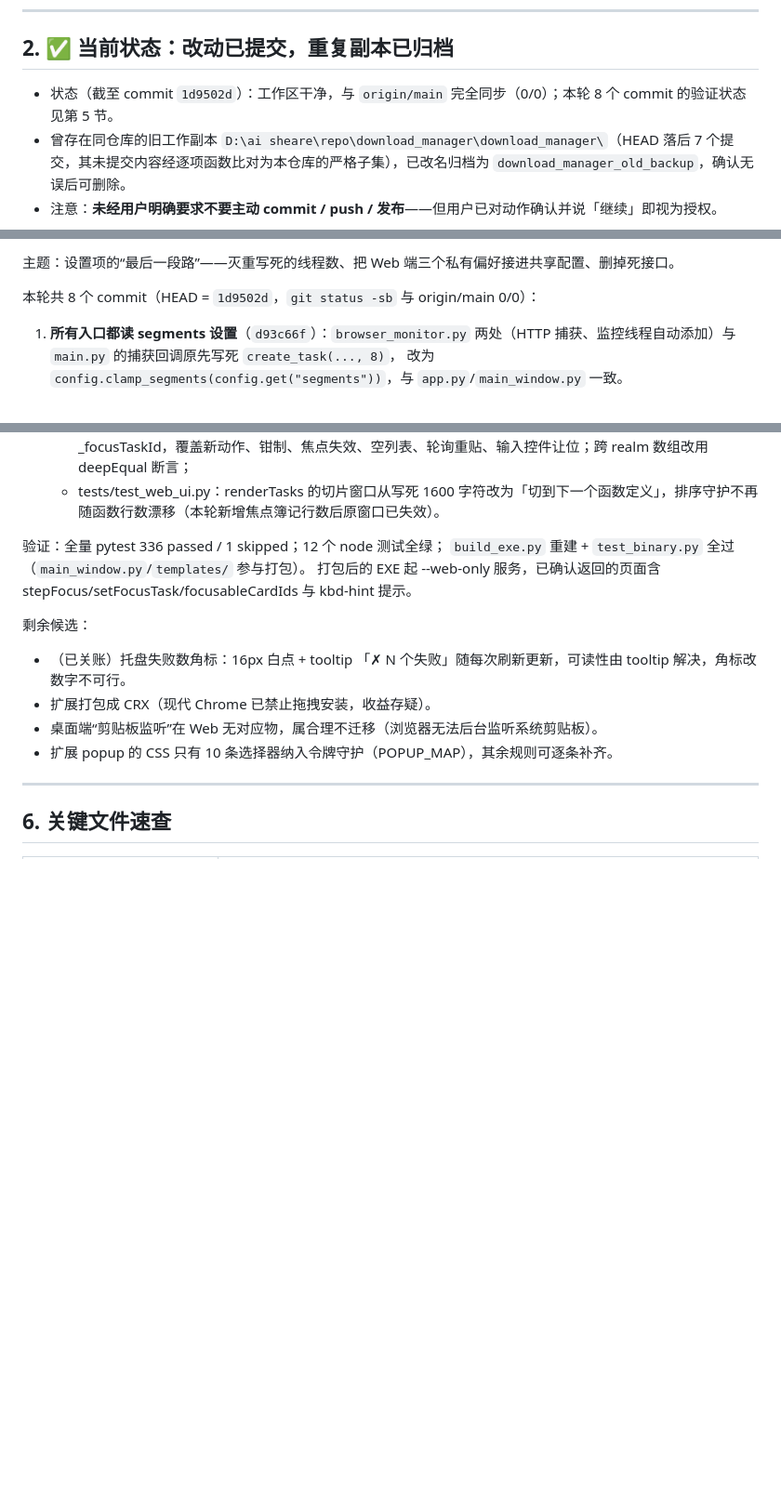
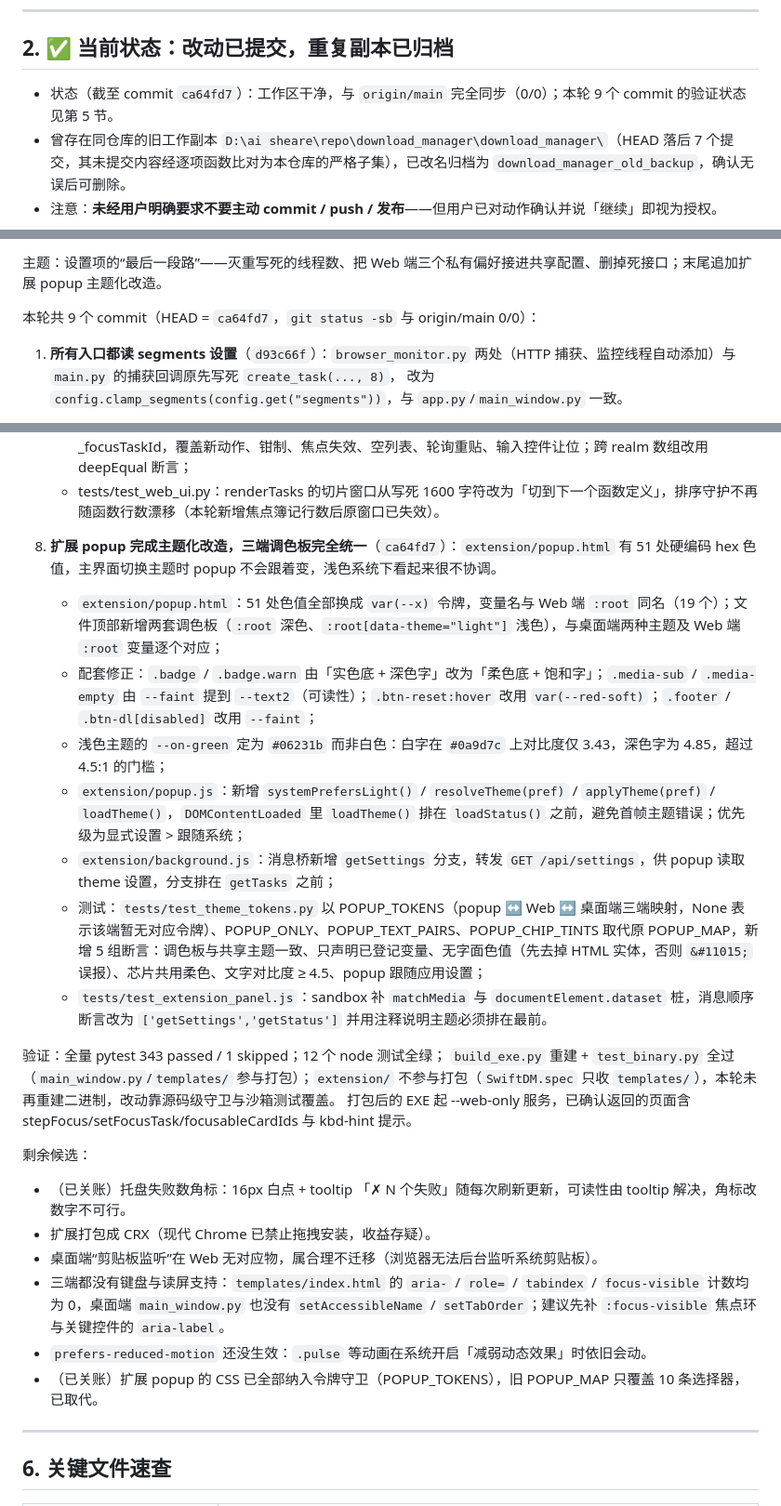
Before and after one commit to cpufreestyle/SwiftDM, a Markdown page: HANDOFF.md, 3 parts joined by grey strips. Shown at 93% size. GitHub-like rendering; blank space fills up the shorter version.

Commit message:
docs: record the popup theme-token round in the handoff

```diff
--- a/HANDOFF.md
+++ b/HANDOFF.md
@@ -23,7 +23,7 @@ IDM 风格的多线程下载管理器：
 
 ## 2. ✅ 当前状态：改动已提交，重复副本已归档
 
-- 状态（截至 commit `1d9502d`）：工作区干净，与 `origin/main` 完全同步（0/0）；本轮 8 个 commit 的验证状态见第 5 节。
+- 状态（截至 commit `ca64fd7`）：工作区干净，与 `origin/main` 完全同步（0/0）；本轮 9 个 commit 的验证状态见第 5 节。
 - 曾存在同仓库的旧工作副本 `D:\ai sheare\repo\download_manager\download_manager\`（HEAD 落后 7 个提交，其未提交内容经逐项函数比对为本仓库的严格子集），已改名归档为 `download_manager_old_backup`，确认无误后可删除。
 - 注意：**未经用户明确要求不要主动 commit / push / 发布**——但用户已对动作确认并说「继续」即视为授权。
 
@@ -81,7 +81,7 @@ SWIFTDM_PORT=5100 SWIFTDM_MONITOR_PORT=5101 dist\SwiftDM.exe --web-only
 
-主题：设置项的“最后一段路”——灭重写死的线程数、把 Web 端三个私有偏好接进共享配置、删掉死接口。
+主题：设置项的“最后一段路”——灭重写死的线程数、把 Web 端三个私有偏好接进共享配置、删掉死接口；末尾追加扩展 popup 主题化改造。
 
-本轮共 8 个 commit（HEAD = `1d9502d`，`git status -sb` 与 origin/main 0/0）：
+本轮共 9 个 commit（HEAD = `ca64fd7`，`git status -sb` 与 origin/main 0/0）：
 
 1. **所有入口都读 segments 设置**（`d93c66f`）：`browser_monitor.py` 两处（HTTP 捕获、监控线程自动添加）与 `main.py` 的捕获回调原先写死 `create_task(..., 8)`，
    改为 `config.clamp_segments(config.get("segments"))`，与 `app.py`/`main_window.py` 一致。
@@ -120,16 +120,26 @@ SWIFTDM_PORT=5100 SWIFTDM_MONITOR_PORT=5101 dist\SwiftDM.exe --web-only
    - 视觉：.task-card.focused 用强调色描边加 1px 光环，筛选栏新增 .kbd-hint 提示「↑↓ 选择任务 · Enter 打开」；
    - 测试：tests/test_web_shortcuts.js 的 sandbox 补卡片桩（id/classList/scrollIntoView）与 openFile、_focusTaskId，覆盖新动作、钳制、焦点失效、空列表、轮询重贴、输入控件让位；跨 realm 数组改用 deepEqual 断言；
    - tests/test_web_ui.py：renderTasks 的切片窗口从写死 1600 字符改为「切到下一个函数定义」，排序守护不再随函数行数漂移（本轮新增焦点簿记行数后原窗口已失效）。
+8. **扩展 popup 完成主题化改造，三端调色板完全统一**（`ca64fd7`）：`extension/popup.html` 有 51 处硬编码 hex 色值，主界面切换主题时 popup 不会跟着变，浅色系统下看起来很不协调。
+   - `extension/popup.html`：51 处色值全部换成 `var(--x)` 令牌，变量名与 Web 端 `:root` 同名（19 个）；文件顶部新增两套调色板（`:root` 深色、`:root[data-theme="light"]` 浅色），与桌面端两种主题及 Web 端 `:root` 变量逐个对应；
+   - 配套修正：`.badge` / `.badge.warn` 由「实色底 + 深色字」改为「柔色底 + 饱和字」；`.media-sub` / `.media-empty` 由 `--faint` 提到 `--text2`（可读性）；`.btn-reset:hover` 改用 `var(--red-soft)`；`.footer` / `.btn-dl[disabled]` 改用 `--faint`；
+   - 浅色主题的 `--on-green` 定为 `#06231b` 而非白色：白字在 `#0a9d7c` 上对比度仅 3.43，深色字为 4.85，超过 4.5:1 的门槛；
+   - `extension/popup.js`：新增 `systemPrefersLight()` / `resolveTheme(pref)` / `applyTheme(pref)` / `loadTheme()`，`DOMContentLoaded` 里 `loadTheme()` 排在 `loadStatus()` 之前，避免首帧主题错误；优先级为显式设置 > 跟随系统；
+   - `extension/background.js`：消息桥新增 `getSettings` 分支，转发 `GET /api/settings`，供 popup 读取 theme 设置，分支排在 `getTasks` 之前；
+   - 测试：`tests/test_theme_tokens.py` 以 POPUP_TOKENS（popup ↔ Web ↔ 桌面端三端映射，None 表示该端暂无对应令牌）、POPUP_ONLY、POPUP_TEXT_PAIRS、POPUP_CHIP_TINTS 取代原 POPUP_MAP，新增 5 组断言：调色板与共享主题一致、只声明已登记变量、无字面色值（先去掉 HTML 实体，否则 `&#11015;` 误报）、芯片共用柔色、文字对比度 ≥ 4.5、popup 跟随应用设置；
+   - `tests/test_extension_panel.js`：sandbox 补 `matchMedia` 与 `documentElement.dataset` 桩，消息顺序断言改为 `['getSettings','getStatus']` 并用注释说明主题必须排在最前。
 
-验证：全量 pytest 336 passed / 1 skipped；12 个 node 测试全绿；
-`build_exe.py` 重建 + `test_binary.py` 全过（`main_window.py`/`templates/` 参与打包）。
+验证：全量 pytest 343 passed / 1 skipped；12 个 node 测试全绿；
+`build_exe.py` 重建 + `test_binary.py` 全过（`main_window.py`/`templates/` 参与打包）；`extension/` 不参与打包（`SwiftDM.spec` 只收 `templates/`），本轮未再重建二进制，改动靠源码级守卫与沙箱测试覆盖。
 打包后的 EXE 起 --web-only 服务，已确认返回的页面含 stepFocus/setFocusTask/focusableCardIds 与 kbd-hint 提示。
 
 剩余候选：
 - （已关账）托盘失败数角标：16px 白点 + tooltip 「✗ N 个失败」随每次刷新更新，可读性由 tooltip 解决，角标改数字不可行。
 - 扩展打包成 CRX（现代 Chrome 已禁止拖拽安装，收益存疑）。
 - 桌面端“剪贴板监听”在 Web 无对应物，属合理不迁移（浏览器无法后台监听系统剪贴板）。
-- 扩展 popup 的 CSS 只有 10 条选择器纳入令牌守护（POPUP_MAP），其余规则可逐条补齐。
+- 三端都没有键盘与读屏支持：`templates/index.html` 的 `aria-` / `role=` / `tabindex` / `focus-visible` 计数均为 0，桌面端 `main_window.py` 也没有 `setAccessibleName` / `setTabOrder`；建议先补 `:focus-visible` 焦点环与关键控件的 `aria-label`。
+- `prefers-reduced-motion` 还没生效：`.pulse` 等动画在系统开启「减弱动态效果」时依旧会动。
+- （已关账）扩展 popup 的 CSS 已全部纳入令牌守卫（POPUP_TOKENS），旧 POPUP_MAP 只覆盖 10 条选择器，已取代。
 
 ---
 
```
Also changed, not shown: other parts of HANDOFF.md (+1 -1 lines).
